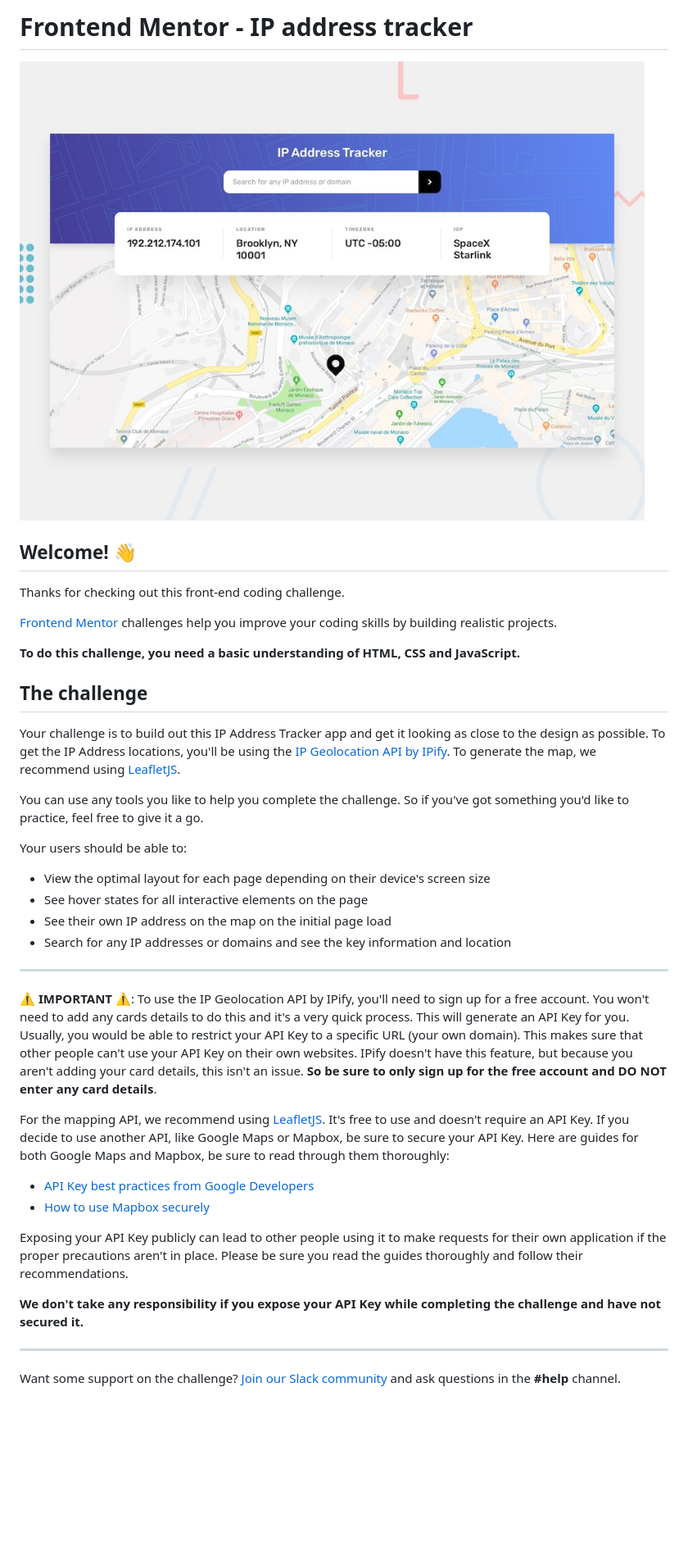
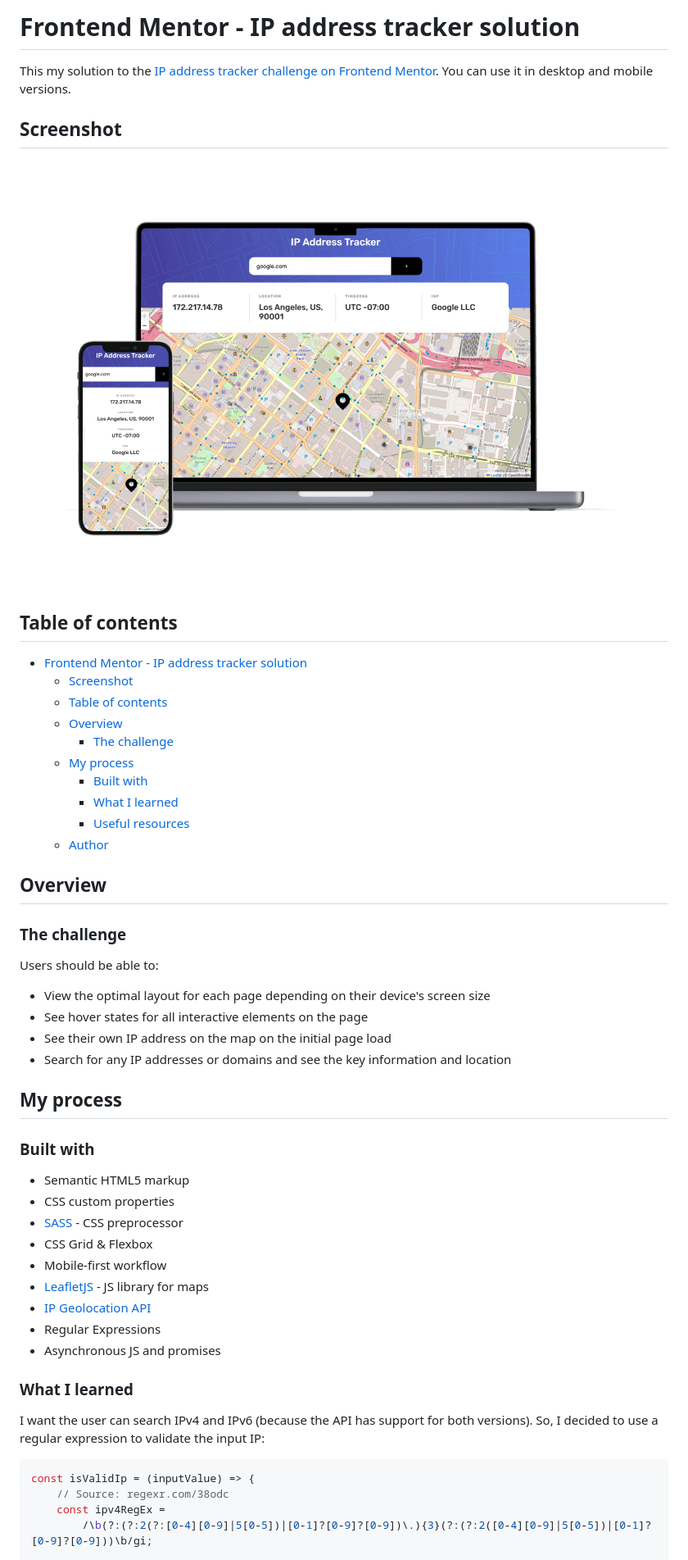
Before and after one commit to Javieer57/FEM-ip-address-tracker, a Markdown page: README.md, the part around the change printed below. Shown: that part at 82% size. Drawn GitHub-style; pictures changed too: screenshot.png (added); blank space fills up the shorter version.

````diff
--- a/README.md
+++ b/README.md
@@ -1,42 +1,61 @@
-# Frontend Mentor - IP address tracker
+# Frontend Mentor - IP address tracker solution
 
-![Design preview for the IP address tracker coding challenge](./design/desktop-preview.jpg)
+This my solution to the [IP address tracker challenge on Frontend Mentor](https://www.frontendmentor.io/challenges/ip-address-tracker-I8-0yYAH0). You can use it in desktop and mobile versions.
 
-## Welcome! 👋
+## Screenshot
 
-Thanks for checking out this front-end coding challenge.
+![](./screenshot.png)
 
-[Frontend Mentor](https://www.frontendmentor.io) challenges help you improve your coding skills by building realistic projects.
+## Table of contents
 
-**To do this challenge, you need a basic understanding of HTML, CSS and JavaScript.**
+- [Frontend Mentor - IP address tracker solution](#frontend-mentor---ip-address-tracker-solution)
+  - [Screenshot](#screenshot)
+  - [Table of contents](#table-of-contents)
+  - [Overview](#overview)
+    - [The challenge](#the-challenge)
+  - [My process](#my-process)
+    - [Built with](#built-with)
+    - [What I learned](#what-i-learned)
+    - [Useful resources](#useful-resources)
+  - [Author](#author)
 
-## The challenge
+## Overview
 
-Your challenge is to build out this IP Address Tracker app and get it looking as close to the design as possible. To get the IP Address locations, you'll be using the [IP Geolocation API by IPify](https://geo.ipify.org/). To generate the map, we recommend using [LeafletJS](https://leafletjs.com/).
+### The challenge
 
-You can use any tools you like to help you complete the challenge. So if you've got something you'd like to practice, feel free to give it a go.
-
-Your users should be able to:
+Users should be able to:
 
 - View the optimal layout for each page depending on their device's screen size
 - See hover states for all interactive elements on the page
 - See their own IP address on the map on the initial page load
 - Search for any IP addresses or domains and see the key information and location
 
----
+<!-- ### Links
 
-⚠️ **IMPORTANT** ⚠️: To use the IP Geolocation API by IPify, you'll need to sign up for a free account. You won't need to add any cards details to do this and it's a very quick process. This will generate an API Key for you. Usually, you would be able to restrict your API Key to a specific URL (your own domain). This makes sure that other people can't use your API Key on their own websites. IPify doesn't have this feature, but because you aren't adding your card details, this isn't an issue. **So be sure to only sign up for the free account and DO NOT enter any card details**.
+- Solution URL: [Add solution URL here](https://your-solution-url.com)
+- Live Site URL: [Add live site URL here](https://your-live-site-url.com) -->
 
-For the mapping API, we recommend using [LeafletJS](https://leafletjs.com/). It's free to use and doesn't require an API Key. If you decide to use another API, like Google Maps or Mapbox, be sure to secure your API Key. Here are guides for both Google Maps and Mapbox, be sure to read through them thoroughly:
+## My process
 
-- [API Key best practices from Google Developers](https://developers.google.com/maps/api-key-best-practices)
-- [How to use Mapbox securely](https://docs.mapbox.com/help/troubleshooting/how-to-use-mapbox-securely/)
+### Built with
 
-Exposing your API Key publicly can lead to other people using it to make requests for their own application if the proper precautions aren't in place. Please be sure you read the guides thoroughly and follow their recommendations.
+- Semantic HTML5 markup
+- CSS custom properties
+- [SASS](https://sass-lang.com/) - CSS preprocessor
+- CSS Grid & Flexbox
+- Mobile-first workflow
+- [LeafletJS](https://leafletjs.com/) - JS library for maps
+- [IP Geolocation API](https://geo.ipify.org/)
+- Regular Expressions
+- Asynchronous JS and promises
 
-**We don't take any responsibility if you expose your API Key while completing the challenge and have not secured it.**
+### What I learned
 
----
+I want the user can search IPv4 and IPv6 (because the API has support for both versions). So, I decided to use a regular expression to validate the input IP:
 
-Want some support on the challenge? [Join our Slack community](https://www.frontendmentor.io/slack) and ask questions in the **#help** channel.
+```JS
+const isValidIp = (inputValue) => {
+	// Source: regexr.com/38odc
+	const ipv4RegEx =
+		/\b(?:(?:2(?:[0-4][0-9]|5[0-5])|[0-1]?[0-9]?[0-9])\.){3}(?:(?:2([0-4][0-9]|5[0-5])|[0-1]?[0-9]?[0-9]))\b/gi;
 
````
Also changed, not shown: other parts of README.md (+31 -57 lines), README-template.md (deleted, +0 -113 lines), 1 other file.
